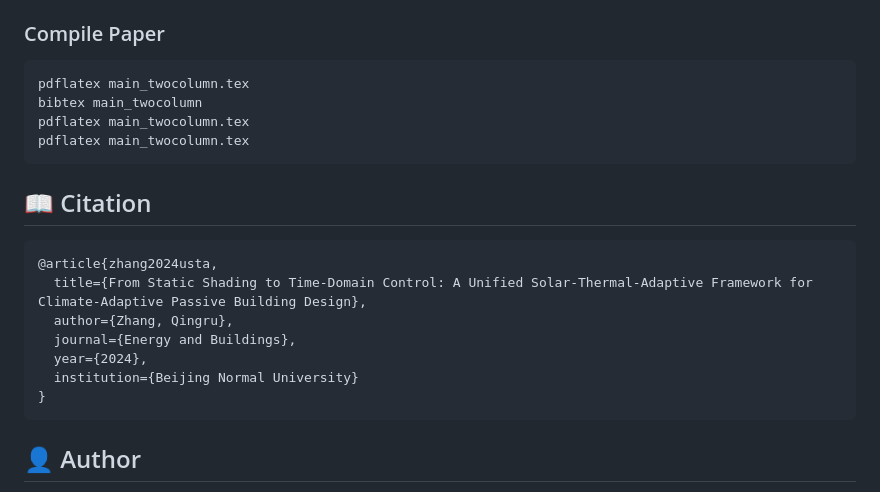
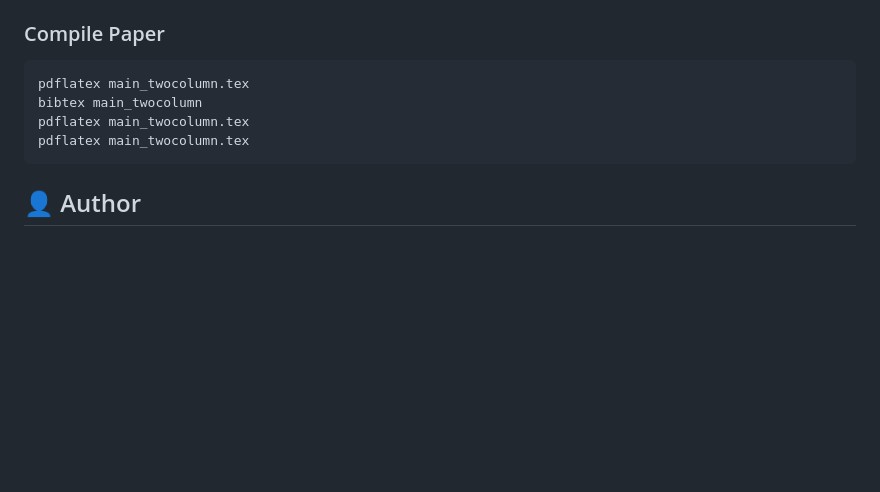
Before and after one commit to kong-johnny/rush_jingshibei, a Markdown page: README.md, the part around the change. GitHub-like rendering; blank space fills up the shorter version.

Commit message:
Remove citation section

````diff
--- a/README.md
+++ b/README.md
@@ -125,18 +125,6 @@ pdflatex main_twocolumn.tex
 pdflatex main_twocolumn.tex
 ```
 
-## 📖 Citation
-
-```bibtex
-@article{zhang2024usta,
-  title={From Static Shading to Time-Domain Control: A Unified Solar-Thermal-Adaptive Framework for Climate-Adaptive Passive Building Design},
-  author={Zhang, Qingru},
-  journal={Energy and Buildings},
-  year={2024},
-  institution={Beijing Normal University}
-}
-```
-
 ## 👤 Author
 
 **Qingru Zhang (张清茹)**
````
